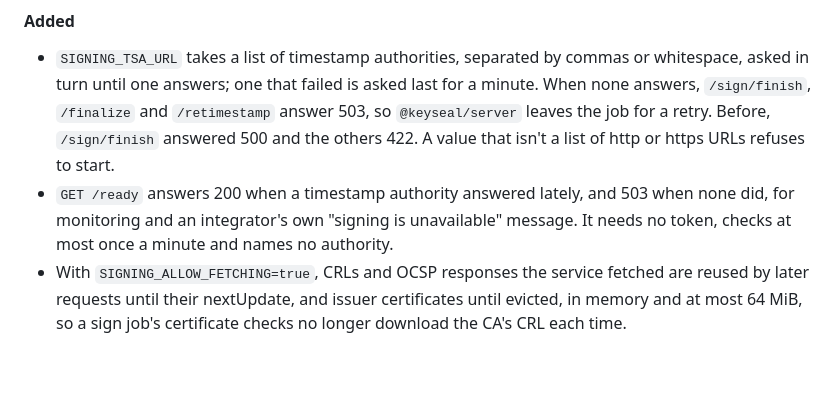
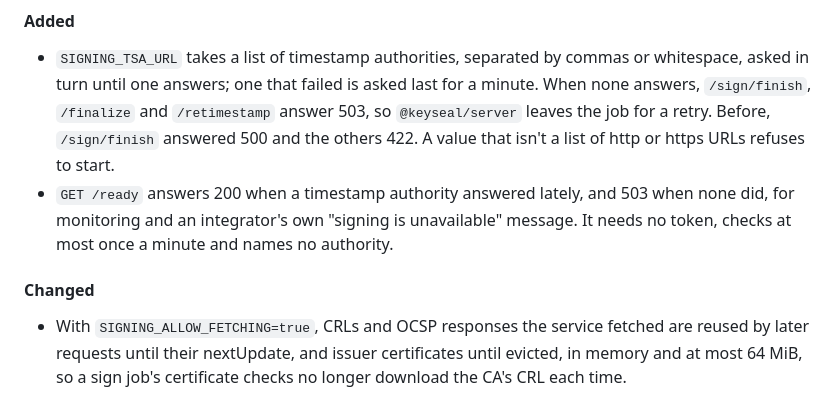
Before and after one commit to somus/keyseal, a Markdown page: CHANGELOG.md, the part around the change. GitHub-like rendering; blank space fills up the shorter version.

Commit message:
docs(service): list the revocation cache under Changed

```diff
--- a/CHANGELOG.md
+++ b/CHANGELOG.md
@@ -255,6 +255,9 @@ lines under the new version with the release date.
   503 when none did, for monitoring and an integrator's own "signing is
   unavailable" message. It needs no token, checks at most once a minute and
   names no authority.
+
+#### Changed
+
 - With `SIGNING_ALLOW_FETCHING=true`, CRLs and OCSP responses the service
   fetched are reused by later requests until their nextUpdate, and issuer
   certificates until evicted, in memory and at most 64 MiB, so a sign
```
